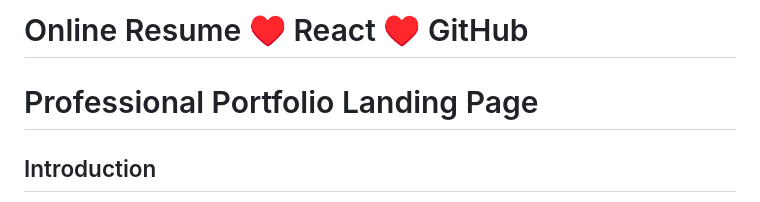
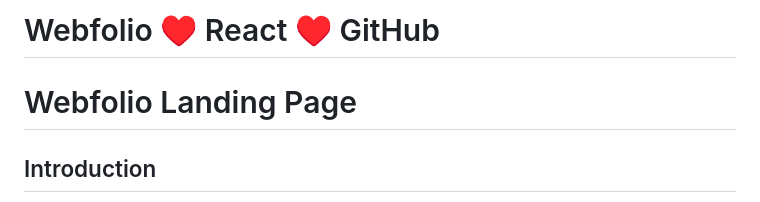
Before and after one commit to mrmichaelque/React-JS-Project, a Markdown page: README.md, the part around the change. GitHub-like rendering.

```diff
--- a/README.md
+++ b/README.md
@@ -1,6 +1,6 @@
-# Online Resume ♥️ React ♥️ GitHub
+# Webfolio ♥️ React ♥️ GitHub
 
-# Professional Portfolio Landing Page
+# Webfolio Landing Page
 
 
 ## Introduction
```
